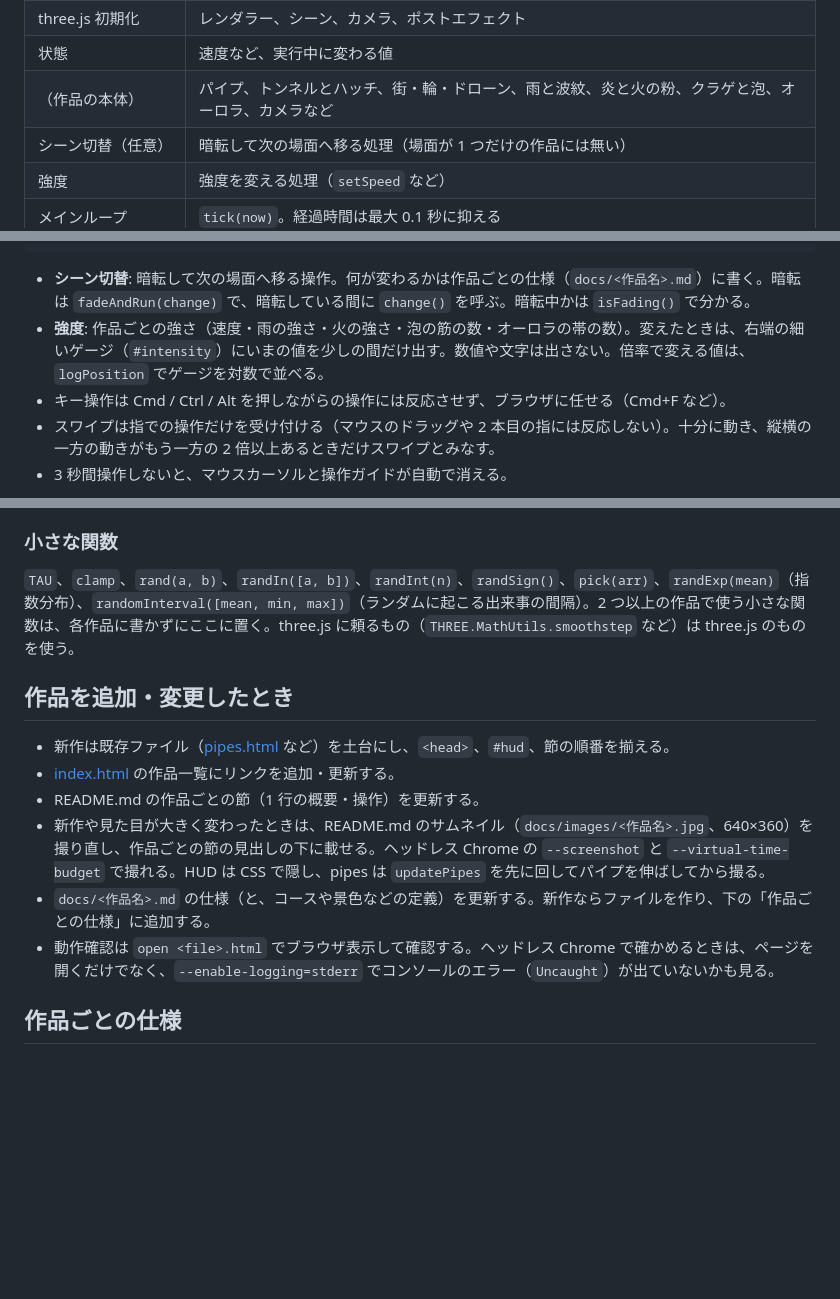
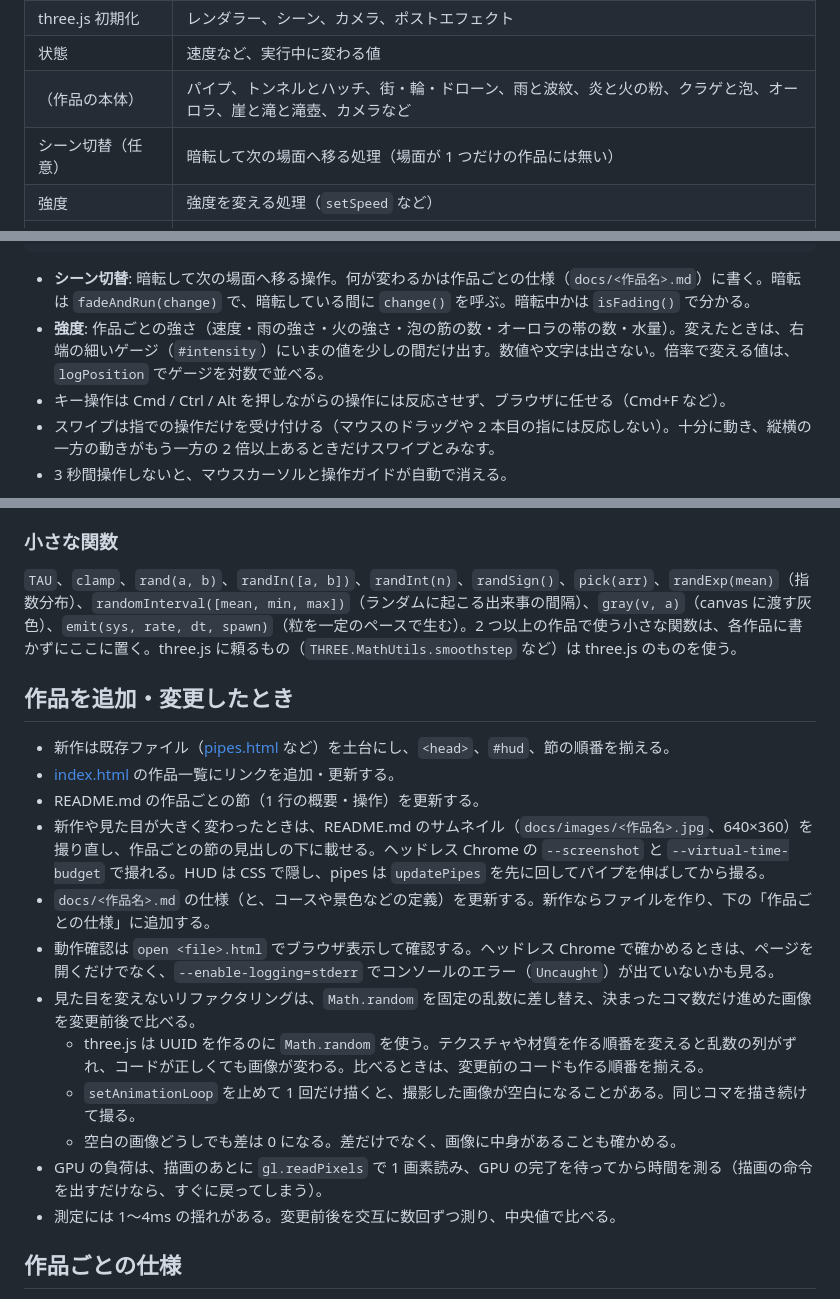
Before and after one commit to yohhoy/vibe-screensaver, a Markdown page: DEVELOPMENT.md, 3 parts joined by grey strips. Drawn GitHub-style; blank space fills up the shorter version.

````diff
--- a/DEVELOPMENT.md
+++ b/DEVELOPMENT.md
@@ -30,7 +31,7 @@
 | シェーダー（任意） | 独自の GLSL |
 | three.js 初期化 | レンダラー、シーン、カメラ、ポストエフェクト |
 | 状態 | 速度など、実行中に変わる値 |
-| （作品の本体） | パイプ、トンネルとハッチ、街・輪・ドローン、雨と波紋、炎と火の粉、クラゲと泡、オーロラ、カメラなど |
+| （作品の本体） | パイプ、トンネルとハッチ、街・輪・ドローン、雨と波紋、炎と火の粉、クラゲと泡、オーロラ、崖と滝と滝壺、カメラなど |
 | シーン切替（任意） | 暗転して次の場面へ移る処理（場面が 1 つだけの作品には無い） |
 | 強度 | 強度を変える処理（`setSpeed` など） |
 | メインループ | `tick(now)`。経過時間は最大 0.1 秒に抑える |
@@ -70,7 +71,7 @@ setupControls({
 ```
 
 - **シーン切替**: 暗転して次の場面へ移る操作。何が変わるかは作品ごとの仕様（`docs/<作品名>.md`）に書く。暗転は `fadeAndRun(change)` で、暗転している間に `change()` を呼ぶ。暗転中かは `isFading()` で分かる。
-- **強度**: 作品ごとの強さ（速度・雨の強さ・火の強さ・泡の筋の数・オーロラの帯の数）。変えたときは、右端の細いゲージ（`#intensity`）にいまの値を少しの間だけ出す。数値や文字は出さない。倍率で変える値は、`logPosition` でゲージを対数で並べる。
+- **強度**: 作品ごとの強さ（速度・雨の強さ・火の強さ・泡の筋の数・オーロラの帯の数・水量）。変えたときは、右端の細いゲージ（`#intensity`）にいまの値を少しの間だけ出す。数値や文字は出さない。倍率で変える値は、`logPosition` でゲージを対数で並べる。
 - キー操作は Cmd / Ctrl / Alt を押しながらの操作には反応させず、ブラウザに任せる（Cmd+F など）。
 - スワイプは指での操作だけを受け付ける（マウスのドラッグや 2 本目の指には反応しない）。十分に動き、縦横の一方の動きがもう一方の 2 倍以上あるときだけスワイプとみなす。
 - 3 秒間操作しないと、マウスカーソルと操作ガイドが自動で消える。
@@ -86,7 +87,7 @@ setupControls({
 
 ### 小さな関数
 
-`TAU`、`clamp`、`rand(a, b)`、`randIn([a, b])`、`randInt(n)`、`randSign()`、`pick(arr)`、`randExp(mean)`（指数分布）、`randomInterval([mean, min, max])`（ランダムに起こる出来事の間隔）。2 つ以上の作品で使う小さな関数は、各作品に書かずにここに置く。three.js に頼るもの（`THREE.MathUtils.smoothstep` など）は three.js のものを使う。
+`TAU`、`clamp`、`rand(a, b)`、`randIn([a, b])`、`randInt(n)`、`randSign()`、`pick(arr)`、`randExp(mean)`（指数分布）、`randomInterval([mean, min, max])`（ランダムに起こる出来事の間隔）、`gray(v, a)`（canvas に渡す灰色）、`emit(sys, rate, dt, spawn)`（粒を一定のペースで生む）。2 つ以上の作品で使う小さな関数は、各作品に書かずにここに置く。three.js に頼るもの（`THREE.MathUtils.smoothstep` など）は three.js のものを使う。
 
 ## 作品を追加・変更したとき
 
@@ -96,6 +97,12 @@ setupControls({
 - 新作や見た目が大きく変わったときは、README.md のサムネイル（`docs/images/<作品名>.jpg`、640×360）を撮り直し、作品ごとの節の見出しの下に載せる。ヘッドレス Chrome の `--screenshot` と `--virtual-time-budget` で撮れる。HUD は CSS で隠し、pipes は `updatePipes` を先に回してパイプを伸ばしてから撮る。
 - `docs/<作品名>.md` の仕様（と、コースや景色などの定義）を更新する。新作ならファイルを作り、下の「作品ごとの仕様」に追加する。
 - 動作確認は `open <file>.html` でブラウザ表示して確認する。ヘッドレス Chrome で確かめるときは、ページを開くだけでなく、`--enable-logging=stderr` でコンソールのエラー（`Uncaught`）が出ていないかも見る。
+- 見た目を変えないリファクタリングは、`Math.random` を固定の乱数に差し替え、決まったコマ数だけ進めた画像を変更前後で比べる。
+  - three.js は UUID を作るのに `Math.random` を使う。テクスチャや材質を作る順番を変えると乱数の列がずれ、コードが正しくても画像が変わる。比べるときは、変更前のコードも作る順番を揃える。
+  - `setAnimationLoop` を止めて 1 回だけ描くと、撮影した画像が空白になることがある。同じコマを描き続けて撮る。
+  - 空白の画像どうしでも差は 0 になる。差だけでなく、画像に中身があることも確かめる。
+- GPU の負荷は、描画のあとに `gl.readPixels` で 1 画素読み、GPU の完了を待ってから時間を測る（描画の命令を出すだけなら、すぐに戻ってしまう）。
+- 測定には 1〜4ms の揺れがある。変更前後を交互に数回ずつ測り、中央値で比べる。
 
 ## 作品ごとの仕様
 
````
Also changed, not shown: other parts of DEVELOPMENT.md (+2 -0 lines), README.md (+12 -0 lines), docs/waterfall.md (added, +77 -0 lines), docs/images/waterfall.jpg (added), 4 other files.
